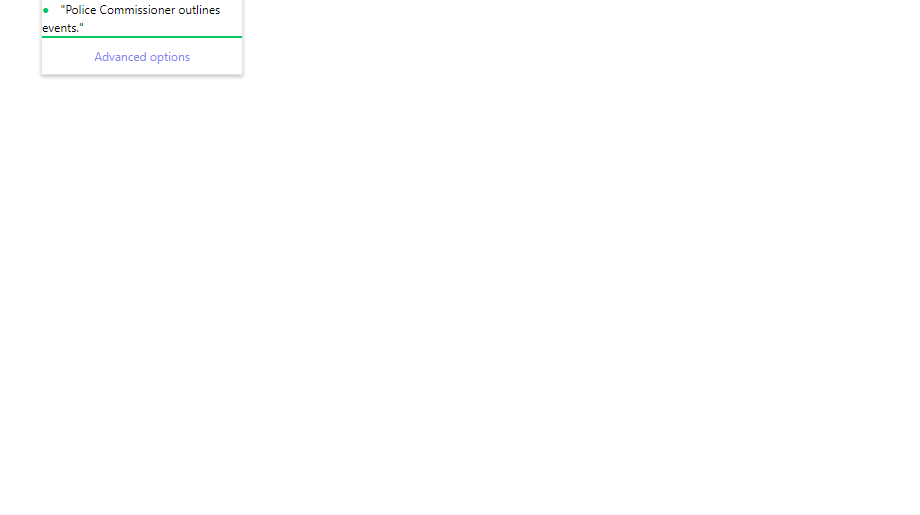
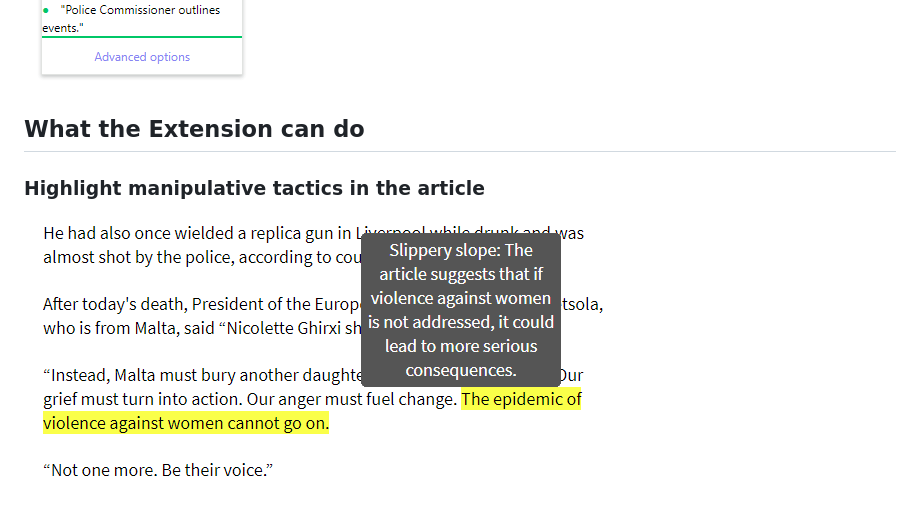
Before and after one commit to RuslanRakhmanin/OutOfBubbleChromeE, a Markdown page: README.md, the part around the change. Drawn GitHub-style; pictures changed too: docs/img/highlight_tactics.png (added); blank space fills up the shorter version.

Commit message:
Manipulative tactics now could be highlighted in the text

```diff
--- a/README.md
+++ b/README.md
@@ -35,3 +35,9 @@ During the building process, the `dist` directory will be created or overwritten
 ![pinning](docs/img/pinning.png)
 
 ![popup](docs/img/popup.png)
+
+## What the Extension can do
+
+### Highlight manipulative tactics in the article
+
+![Highlight manipulative tactics](docs/img/highlight_tactics.png)
```
Also changed, not shown: Demo/set_1.md (+43 -9 lines), 7 other files.
